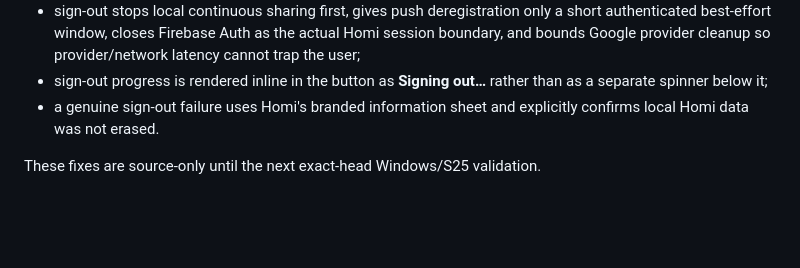
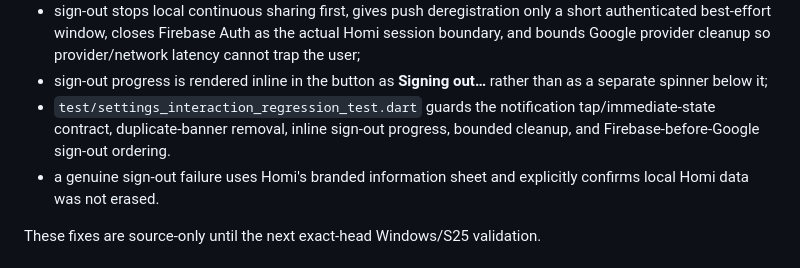
Before and after one commit to BruceVV11/homi, a Markdown page: NEXT_CHAT_PROMPT.md, the part around the change. Drawn GitHub-style; blank space fills up the shorter version.

Commit message:
Carry settings regression guard into Homi handoff

```diff
--- a/NEXT_CHAT_PROMPT.md
+++ b/NEXT_CHAT_PROMPT.md
@@ -84,6 +84,7 @@ During the post-0.12 live S25 Ultra pass Bruce reported the Household/data-plane
 - successful notification enabling no longer creates the duplicate orange status box; a genuine Android permission denial still shows an explanation;
 - sign-out stops local continuous sharing first, gives push deregistration only a short authenticated best-effort window, closes Firebase Auth as the actual Homi session boundary, and bounds Google provider cleanup so provider/network latency cannot trap the user;
 - sign-out progress is rendered inline in the button as **Signing out…** rather than as a separate spinner below it;
+- `test/settings_interaction_regression_test.dart` guards the notification tap/immediate-state contract, duplicate-banner removal, inline sign-out progress, bounded cleanup, and Firebase-before-Google sign-out ordering.
 - a genuine sign-out failure uses Homi's branded information sheet and explicitly confirms local Homi data was not erased.
 
 These fixes are source-only until the next exact-head Windows/S25 validation.
```
